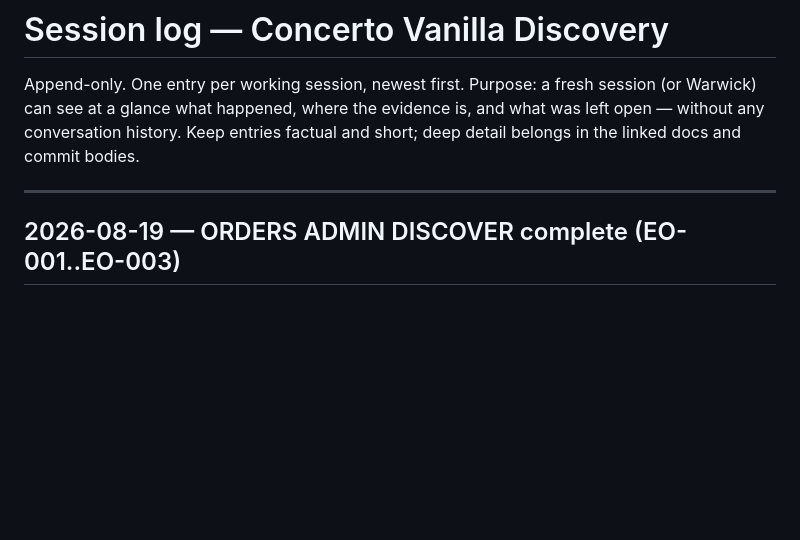
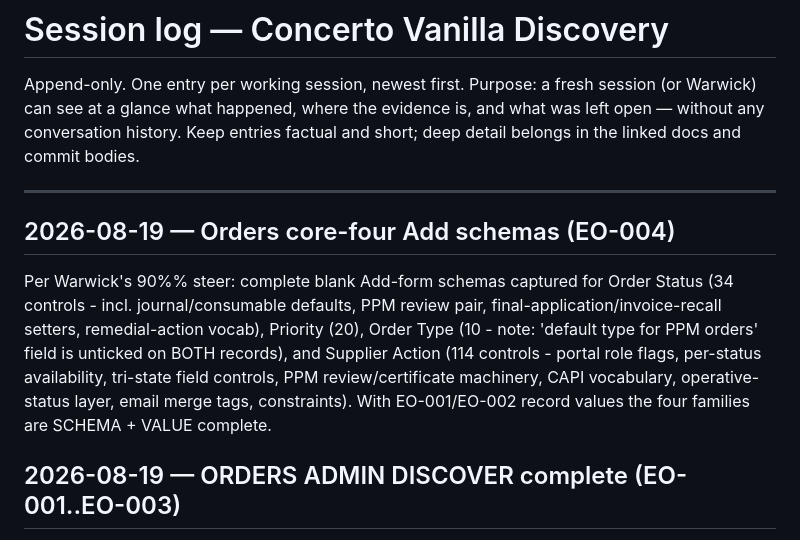
Before and after one commit to warwickallan/Labs, a Markdown page: SESSION_LOG.md, the part around the change. Rendered like a GitHub page; blank space fills up the shorter version.

```diff
--- a/SESSION_LOG.md
+++ b/SESSION_LOG.md
@@ -6,6 +6,18 @@ is, and what was left open — without any conversation history. Keep entries
 factual and short; deep detail belongs in the linked docs and commit bodies.
 
 ---
+
+## 2026-08-19 — Orders core-four Add schemas (EO-004)
+
+Per Warwick's 90%% steer: complete blank Add-form schemas captured for
+Order Status (34 controls - incl. journal/consumable defaults, PPM review
+pair, final-application/invoice-recall setters, remedial-action vocab),
+Priority (20), Order Type (10 - note: 'default type for PPM orders' field
+is unticked on BOTH records), and Supplier Action (114 controls - portal
+role flags, per-status availability, tri-state field controls, PPM
+review/certificate machinery, CAPI vocabulary, operative-status layer,
+email merge tags, constraints). With EO-001/EO-002 record values the four
+families are SCHEMA + VALUE complete.
 
 ## 2026-08-19 — ORDERS ADMIN DISCOVER complete (EO-001..EO-003)
 
```
Also changed, not shown: evidence/orders-admin/004-core-four-add-schemas.md (added, +96 -0 lines).
